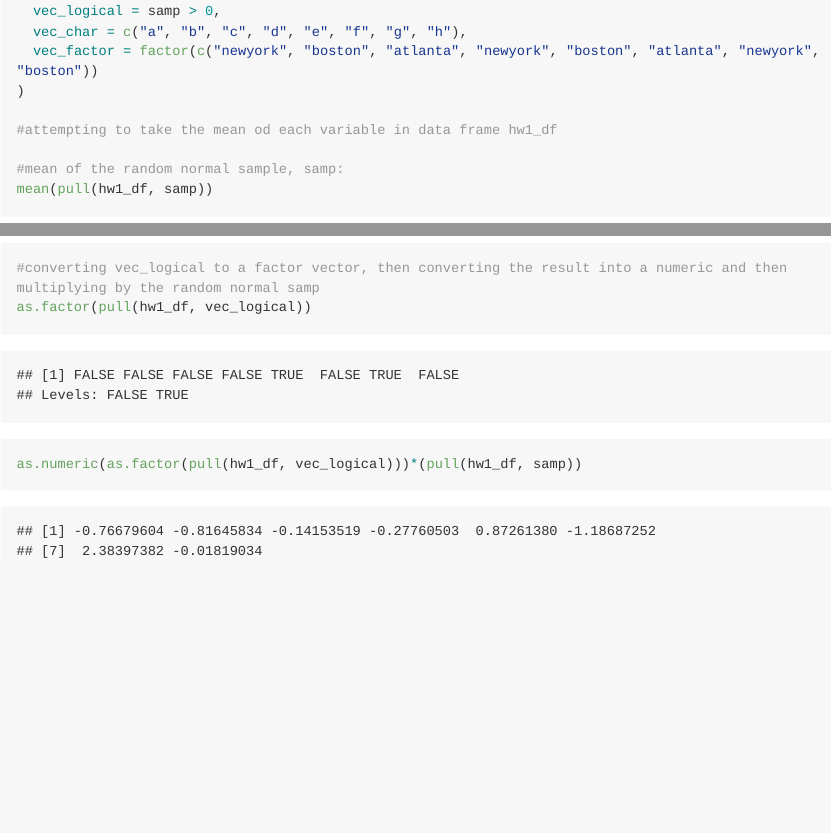
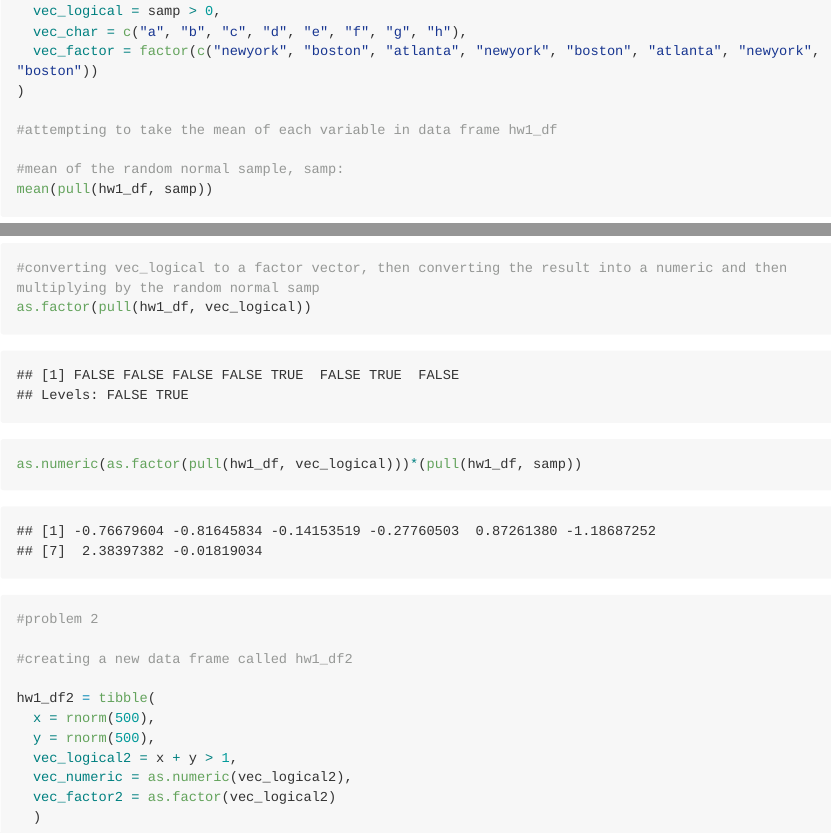
Before and after one commit to jaioberoi/p8105_hw1_jo2570, an R Markdown document (hw1_jo2570.Rmd): the page in a window 1100 px wide, from 570 px down, and a second part further down, joined at a grey line. The pictures show the output file hw1_jo2570.md that the author committed with the source, drawn offline in the style of GitHub; long lines of code are wrapped.

Commit message:
started problem 2, created a new data frame, hw1_df2, with 5 variables

````diff
--- a/hw1_jo2570.Rmd
+++ b/hw1_jo2570.Rmd
@@ -23,7 +23,7 @@ hw1_df = tibble(
   vec_factor = factor(c("newyork", "boston", "atlanta", "newyork", "boston", "atlanta", "newyork", "boston"))
 )
 
-#attempting to take the mean od each variable in data frame hw1_df
+#attempting to take the mean of each variable in data frame hw1_df
 
 #mean of the random normal sample, samp:
 mean(pull(hw1_df, samp))
@@ -74,3 +74,23 @@ as.factor(pull(hw1_df, vec_logical))
 as.numeric(as.factor(pull(hw1_df, vec_logical)))*(pull(hw1_df, samp))
 
 ```
+
+
+
+```{r}
+#problem 2
+
+#creating a new data frame called hw1_df2
+
+hw1_df2 = tibble(
+  x = rnorm(500),
+  y = rnorm(500),
+  vec_logical2 = x + y > 1,
+  vec_numeric = as.numeric(vec_logical2),
+  vec_factor2 = as.factor(vec_logical2)
+  )
+
+
+
+
+```
````
Also changed, not shown: hw1_jo2570.md.
